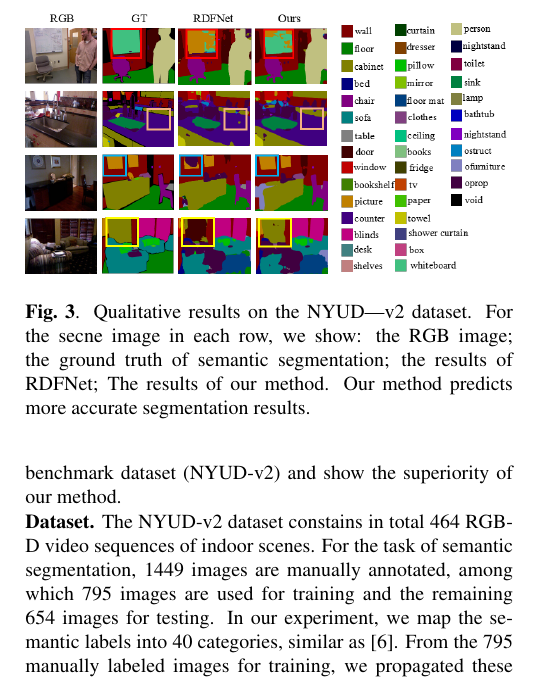
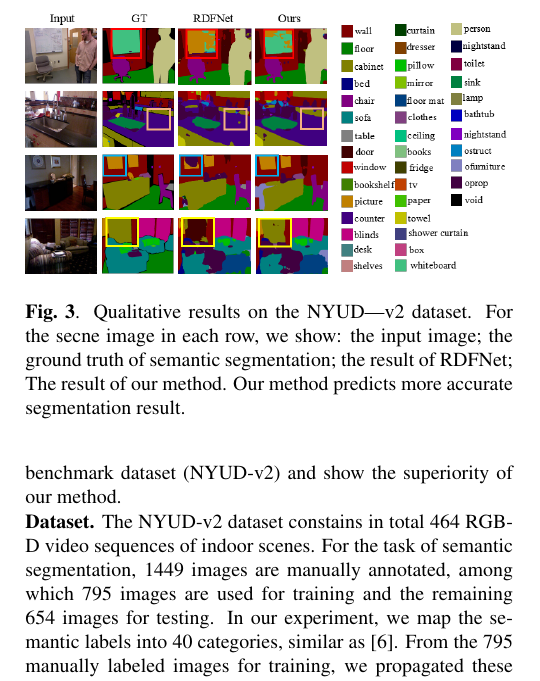
Before and after one commit to qinfeiyu19941208/Indoor-Scene-Segmentation, a LaTeX paper (Template.tex, which reads Experiments.tex): part of one column of page 3 of 5, cut so that both start at the same text. Compiled offline with pdfLaTeX.

Commit message:
modified

```diff
--- a/Experiments.tex
+++ b/Experiments.tex
@@ -13,7 +13,7 @@
 \begin{figure}[!th]
 	\centering
 	\includegraphics[scale=0.42]{figure/Result.png}
-	\caption{Qualitative results on the NYUD—v2 dataset. For the secne image in each row, we show: the RGB image; the ground truth of semantic segmentation; the results of RDFNet; The results of our method. Our method predicts more accurate segmentation results.}
+	\caption{Qualitative results on the NYUD—v2 dataset. For the secne image in each row, we show: the input image; the ground truth of semantic segmentation; the result of RDFNet; The result of our method. Our method predicts more accurate segmentation result.}
 	\label{fig:VisResult}
 \end{figure}
 
```
Also changed, not shown: figure/Result.png.
